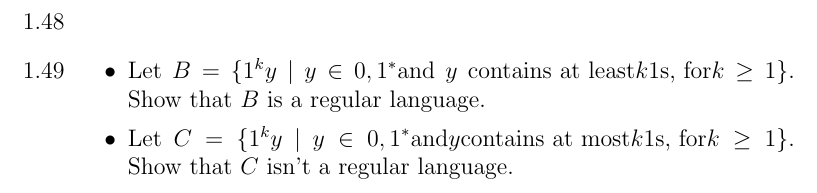
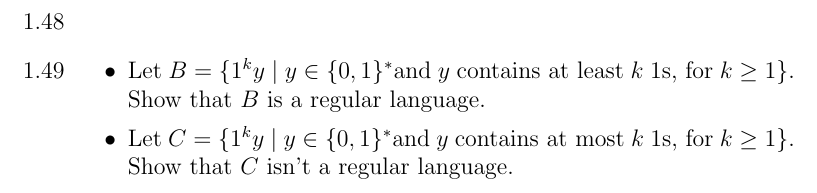
Before and after one commit to mharbuz/itttoc-exercises, a LaTeX document (tex/working.tex, which reads tex/chapter01-problems-141-149.tex): part of page 3 of 3, cut so that both start at the same text. Compiled offline with pdfLaTeX.

Commit message:
pr. 1.49

```diff
--- a/tex/chapter01-problems-141-149.tex
+++ b/tex/chapter01-problems-141-149.tex
@@ -35,8 +35,8 @@
       \item [1.49]
 
             \begin{itemize}
-      \item Let $B =\{1^ky~|~ y \in{0,1}^\ast \text{and} ~y~ \text{contains at least} k 1\text{s, for} k \ge 1\}$. Show that $B$ is a regular language.
-      \item Let $C =\{1^ky~|~y \in{0,1}^\ast \text{and} y \text{contains at most} k 1 \text{s, for} k \ge 1\}$. Show that $C$ isn’t a regular language.
+                  \item Let $B =\{1^ky~|~ y \in \{0,1\}^\ast \text{and} ~y~ \text{contains at least}~ k~ 1\text{s, for}~ k \ge 1\}$. Show that $B$ is a regular language.
+                  \item Let $C =\{1^ky~|~y \in\{0,1\}^\ast \text{and}~ y ~\text{contains at most} ~k~ 1\text{s, for}~ k \ge 1\}$. Show that $C$ isn’t a regular language.
             \end{itemize}
 
 \end{enumerate}
```
Lines whose indentation alone changed are shown as unchanged.
